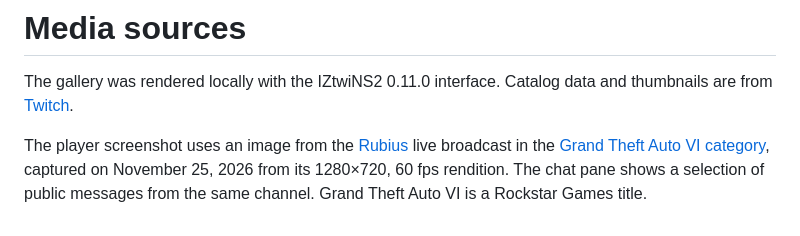
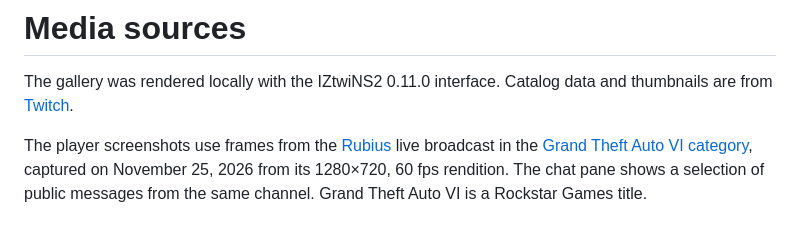
Before and after one commit to byizmysh/IZtwiNS2, a Markdown page: docs/media-sources.md, the part around the change. Drawn GitHub-style.

```diff
--- a/docs/media-sources.md
+++ b/docs/media-sources.md
@@ -2,4 +2,4 @@
 
 The gallery was rendered locally with the IZtwiNS2 0.11.0 interface. Catalog data and thumbnails are from [Twitch](https://www.twitch.tv/directory).
 
-The player screenshot uses an image from the [Rubius](https://www.twitch.tv/rubius) live broadcast in the [Grand Theft Auto VI category](https://www.twitch.tv/directory/category/grand-theft-auto-vi), captured on November 25, 2026 from its 1280×720, 60 fps rendition. The chat pane shows a selection of public messages from the same channel. Grand Theft Auto VI is a Rockstar Games title.
+The player screenshots use frames from the [Rubius](https://www.twitch.tv/rubius) live broadcast in the [Grand Theft Auto VI category](https://www.twitch.tv/directory/category/grand-theft-auto-vi), captured on November 25, 2026 from its 1280×720, 60 fps rendition. The chat pane shows a selection of public messages from the same channel. Grand Theft Auto VI is a Rockstar Games title.
```
Also changed, not shown: README.md (+2 -0 lines), media/gta-vi-quality.png (added).
